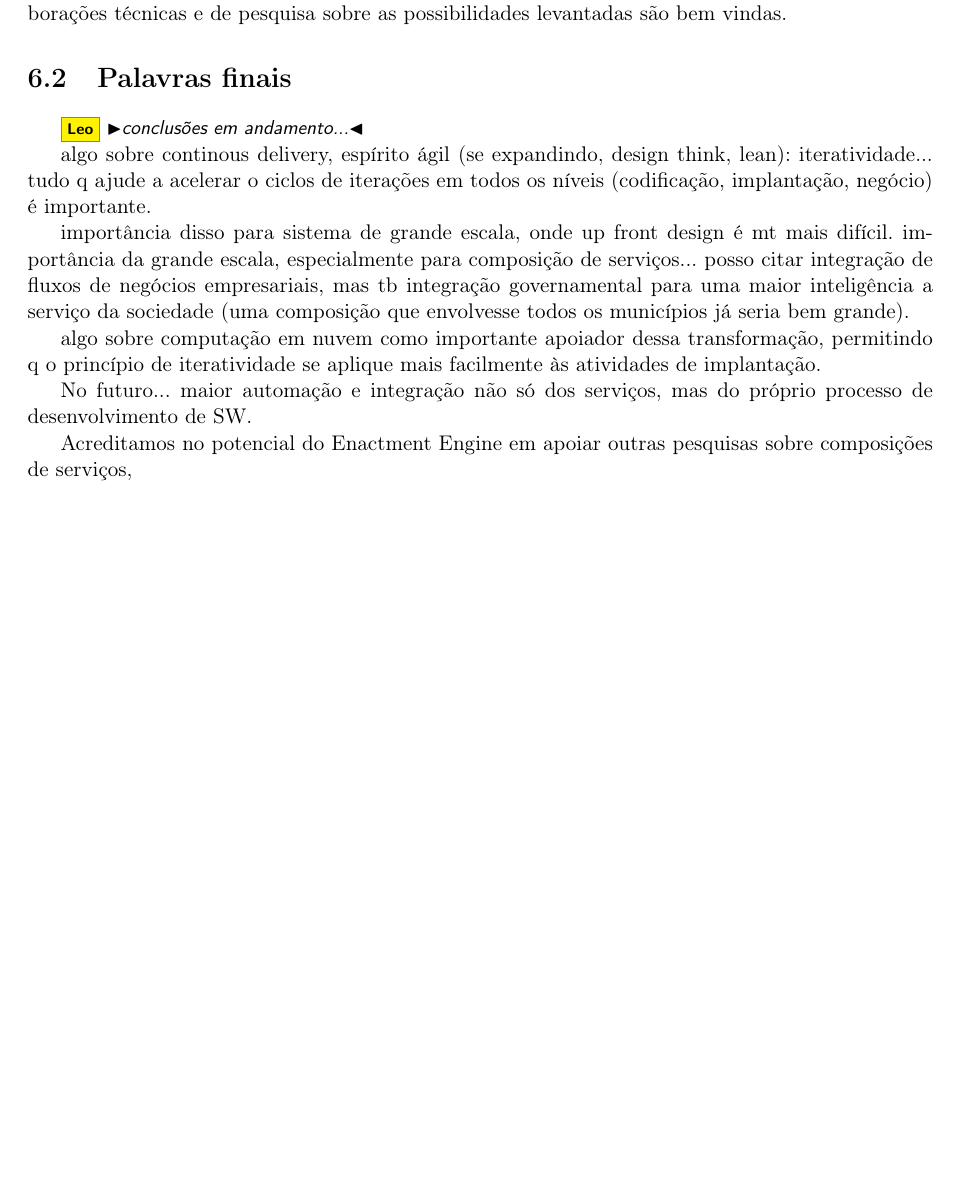
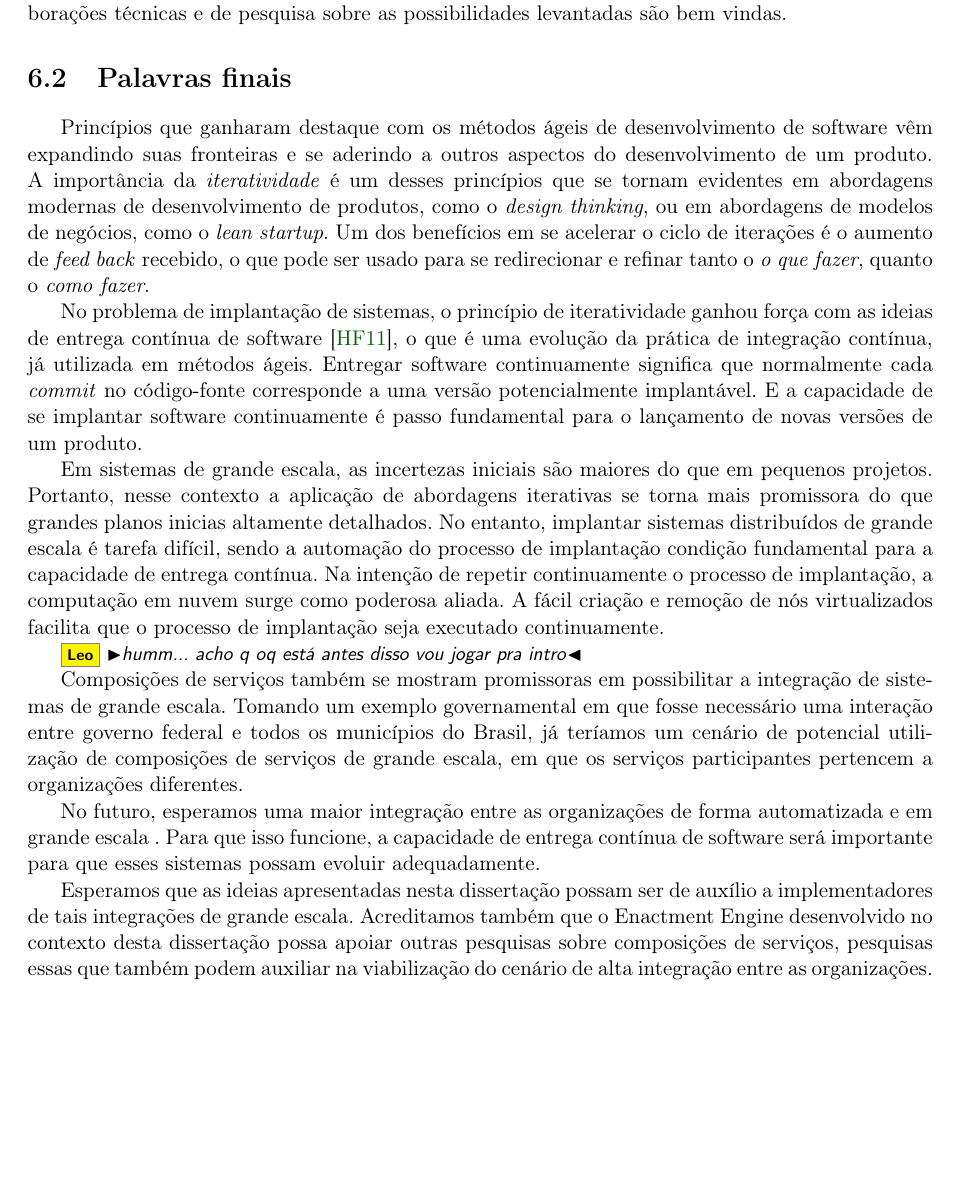
Before and after one commit to leonardofl/ee_dissertacao, a LaTeX thesis (tex/dissertacao.tex, which reads tex/cap-conclusoes.tex): part of page 64 of 71, cut so that both start at the same text, the shorter picture padded with empty space. Compiled offline with pdfLaTeX.

Commit message:
1a versão conclusão

```diff
--- a/tex/cap-conclusoes.tex
+++ b/tex/cap-conclusoes.tex
@@ -225,24 +225,56 @@ são bem vindas.
 
 \section{Palavras finais}
 
-\leo{conclusões em andamento...}
+Princípios que ganharam destaque com os métodos ágeis de desenvolvimento
+de software vêm expandindo suas fronteiras e se aderindo a outros aspectos
+do desenvolvimento de um produto. A importância da \emph{iteratividade}
+é um desses princípios que se tornam evidentes em abordagens modernas de
+desenvolvimento de produtos, como o \emph{design thinking},
+ou em abordagens de modelos de negócios, como o \emph{lean startup}.
+Um dos benefícios em se acelerar o ciclo de iterações é o aumento
+de \emph{feed back} recebido, o que pode ser usado
+para se redirecionar e refinar tanto o \emph{o que fazer},
+quanto o \emph{como fazer}.
 
-algo sobre continous delivery, espírito ágil (se expandindo, design think, lean): iteratividade...
-tudo q ajude a acelerar o ciclos de iterações em todos os níveis
-(codificação, implantação, negócio) é importante.
+No problema de implantação de sistemas, o princípio de iteratividade
+ganhou força com as ideias de entrega contínua de software~\cite{Humble2011Continuous},
+o que é uma evolução da prática de integração contínua, já utilizada em métodos ágeis.
+Entregar software continuamente significa que normalmente cada \emph{commit}
+no código-fonte corresponde a uma versão potencialmente implantável.
+E a capacidade de se implantar software continuamente é passo fundamental
+para o lançamento de novas versões de um produto.
 
-importância disso para sistema de grande escala, onde up front design é mt mais difícil.
-importância da grande escala, especialmente para composição de serviços...
-posso citar integração de fluxos de negócios empresariais,
-mas tb integração governamental para uma maior inteligência a serviço da sociedade
-(uma composição que envolvesse todos os municípios já seria bem grande).
+Em sistemas de grande escala, as incertezas iniciais são maiores do que
+em pequenos projetos. Portanto, nesse contexto a aplicação de abordagens iterativas se torna
+mais promissora do que grandes planos inicias altamente detalhados.
+No entanto, implantar sistemas distribuídos de grande escala é tarefa difícil,
+sendo a automação do processo de implantação condição fundamental
+para a capacidade de entrega contínua.
+Na intenção de repetir continuamente o processo de implantação,
+a computação em nuvem surge como poderosa aliada.
+A fácil criação e remoção de nós virtualizados facilita que o
+processo de implantação seja executado continuamente.
 
-algo sobre computação em nuvem como importante apoiador dessa transformação,
-permitindo q o princípio de iteratividade se aplique mais facilmente
-às atividades de implantação.
+\leo{humm... acho q oq está antes disso vou jogar pra intro}
 
-No futuro... maior automação e integração não só dos serviços,
-mas do próprio processo de desenvolvimento de SW.
+Composições de serviços também se mostram promissoras
+em possibilitar a integração de sistemas de grande escala.
+Tomando um exemplo governamental em que fosse necessário
+uma interação entre governo federal e todos os municípios do Brasil,
+já teríamos um cenário de potencial utilização de composições
+de serviços de grande escala, em que os serviços participantes
+pertencem a organizações diferentes.
 
-Acreditamos no potencial do \ee em apoiar outras pesquisas
-sobre composições de serviços,
+No futuro, esperamos uma maior integração entre as organizações
+de forma automatizada e em grande escala .
+Para que isso funcione, a capacidade de entrega contínua
+de software será importante para que esses sistemas
+possam evoluir adequadamente.
+
+Esperamos que as ideias apresentadas nesta dissertação
+possam ser de auxílio a implementadores de tais integrações
+de grande escala.
+Acreditamos também que o \ee desenvolvido no contexto desta dissertação
+possa apoiar outras pesquisas sobre composições de serviços,
+pesquisas essas que também podem auxiliar
+na viabilização do cenário de alta integração entre as organizações.
```
Also changed, not shown: tex/dissertacao.pdf.
